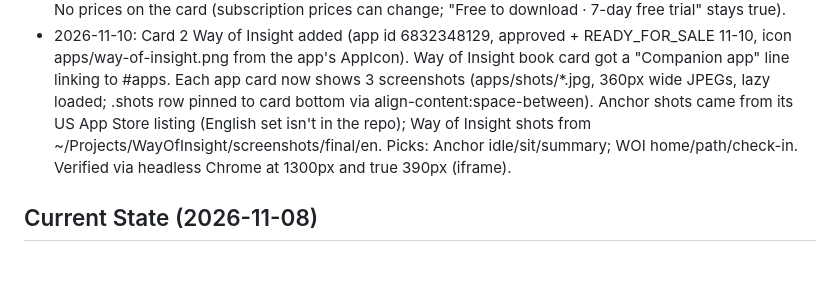
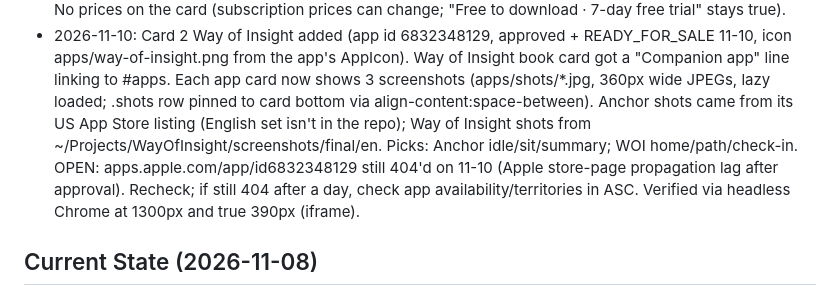
Before and after one commit to qngo9871-cmyk/panamindpress-website, a Markdown page: CLAUDE.md, the part around the change. Drawn GitHub-style; blank space fills up the shorter version.

Commit message:
CLAUDE.md: note to recheck Way of Insight App Store link
Co-Authored-By: Claude Opus 5.5 <noreply@anthropic.com>
Claude-Session: https://claude.ai/code/session_012F1Lc5MhU7keZ3y3HHBE32

```diff
--- a/CLAUDE.md
+++ b/CLAUDE.md
@@ -55,6 +55,8 @@ At the end of every session, update this Current State section to reflect progre
   loaded; .shots row pinned to card bottom via align-content:space-between). Anchor shots came from
   its US App Store listing (English set isn't in the repo); Way of Insight shots from
   ~/Projects/WayOfInsight/screenshots/final/en. Picks: Anchor idle/sit/summary; WOI home/path/check-in.
+  OPEN: apps.apple.com/app/id6832348129 still 404'd on 11-10 (Apple store-page propagation lag after
+  approval). Recheck; if still 404 after a day, check app availability/territories in ASC.
   Verified via headless Chrome at 1300px and true 390px (iframe).
 
 ## Current State (2026-11-08)
```
